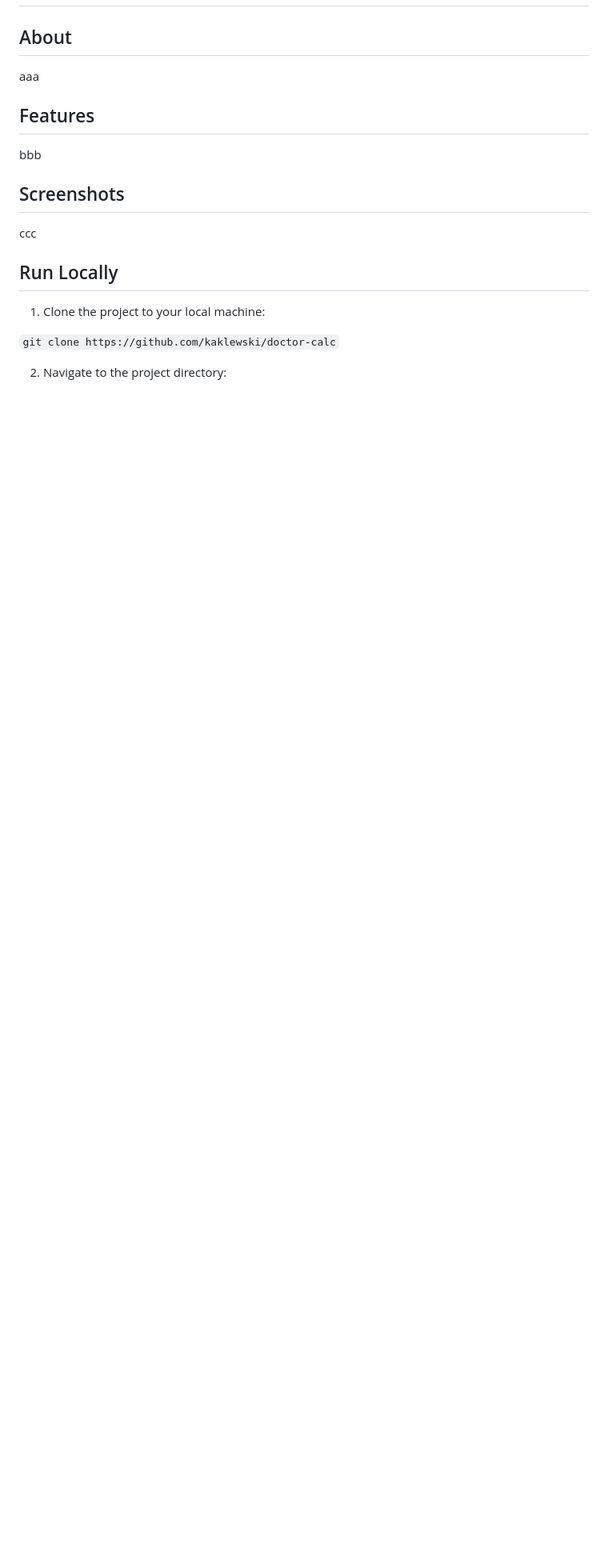
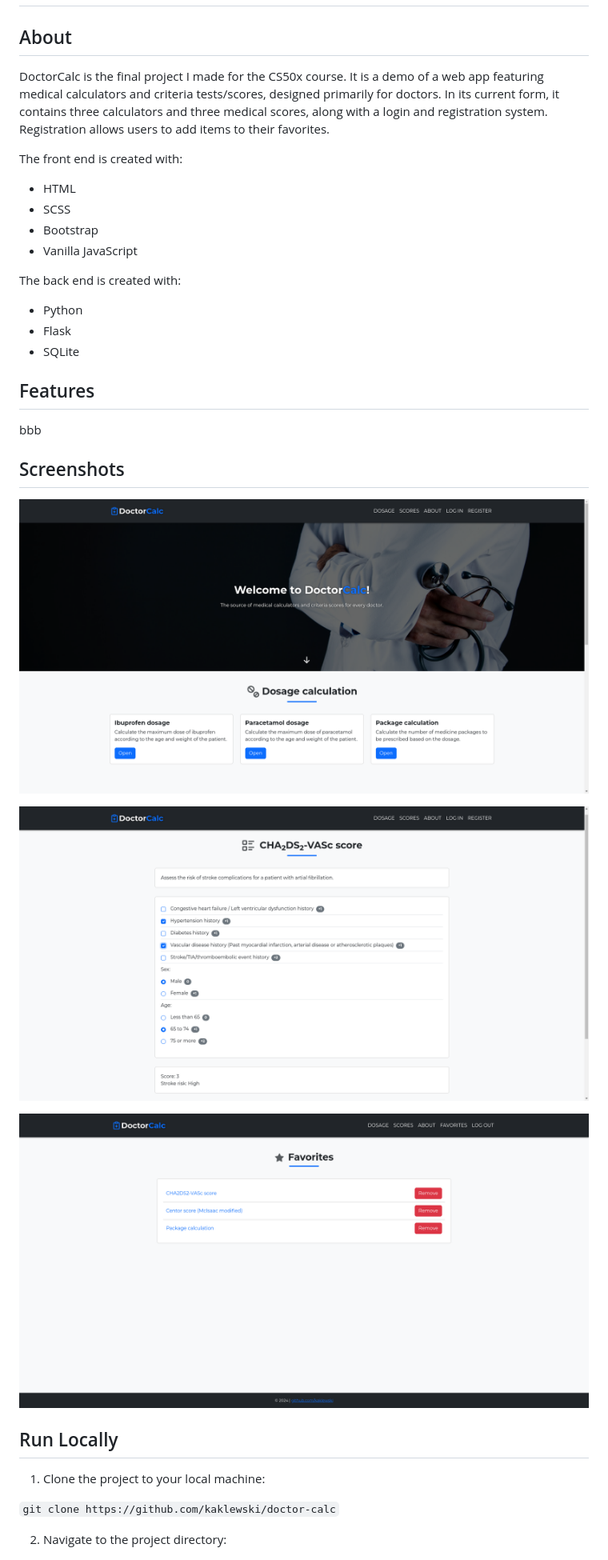
Before and after one commit to kaklewski/doctor-calc, a Markdown page: README.md, the part around the change printed below. Shown: that part at 80% size. GitHub-like rendering; pictures changed too: screenshots/screenshot1.png (added), screenshots/screenshot2.png (added), screenshots/screenshot3.png (added); blank space fills up the shorter version.

Commit message:
Added the screenshots to the readme file

```diff
--- a/README.md
+++ b/README.md
@@ -2,7 +2,23 @@
 
 ## About
 
-aaa
+DoctorCalc is the final project I made for the CS50x course. It is a demo of a web app featuring medical calculators and
+criteria tests/scores, designed primarily for doctors. In its
+current form, it contains three calculators and three medical
+scores, along with a login and registration system. Registration allows users to add items to their favorites.
+
+The front end is created with:
+
+-   HTML
+-   SCSS
+-   Bootstrap
+-   Vanilla JavaScript
+
+The back end is created with:
+
+-   Python
+-   Flask
+-   SQLite
 
 ## Features
 
@@ -10,7 +26,11 @@ bbb
 
 ## Screenshots
 
-ccc
+![Screenshot 1](screenshots/screenshot1.png)
+
+![Screenshot 2](screenshots/screenshot2.png)
+
+![Screenshot 3](screenshots/screenshot3.png)
 
 ## Run Locally
 
```
Also changed, not shown: other parts of README.md (+10 -0 lines).
